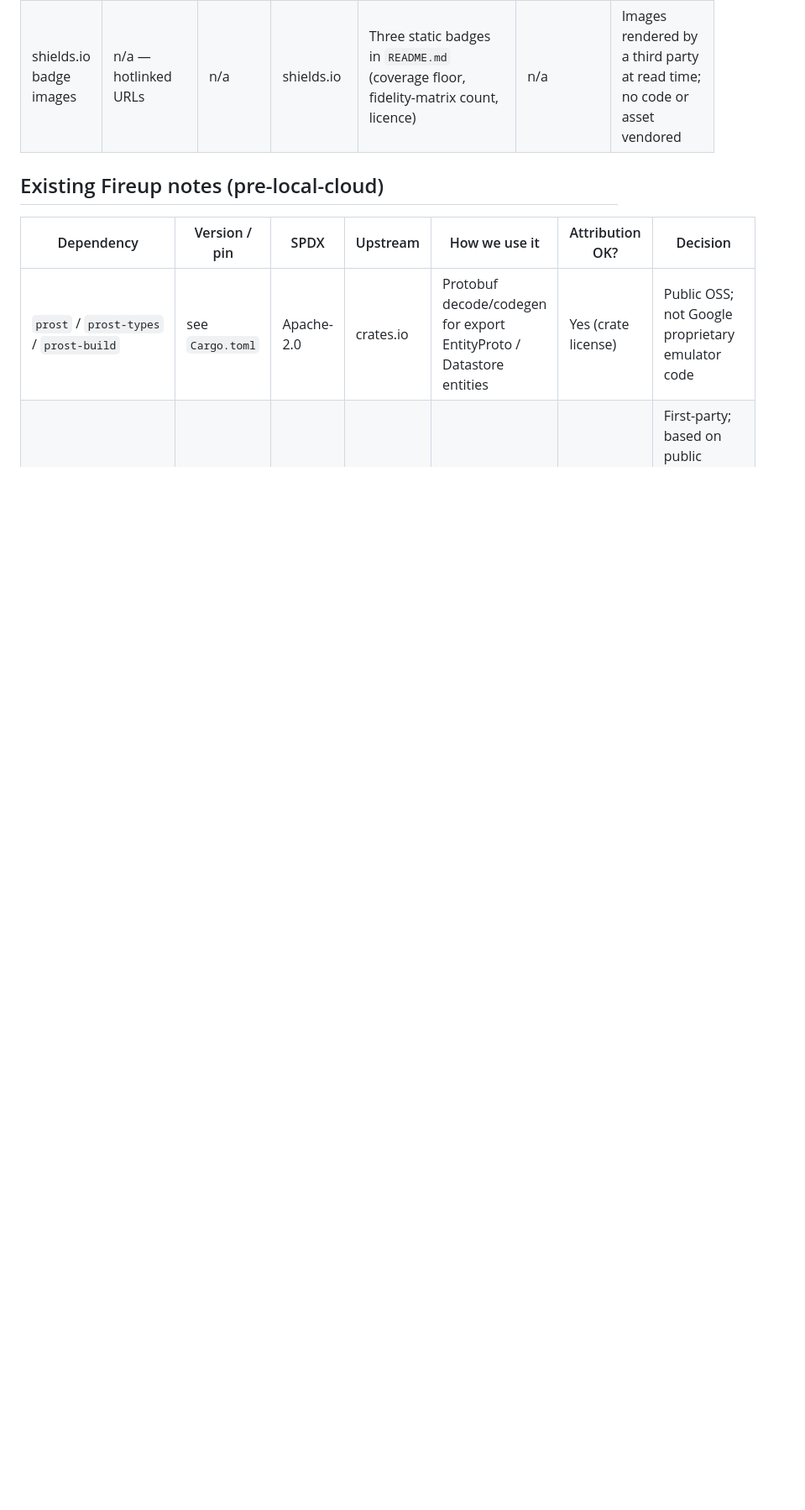
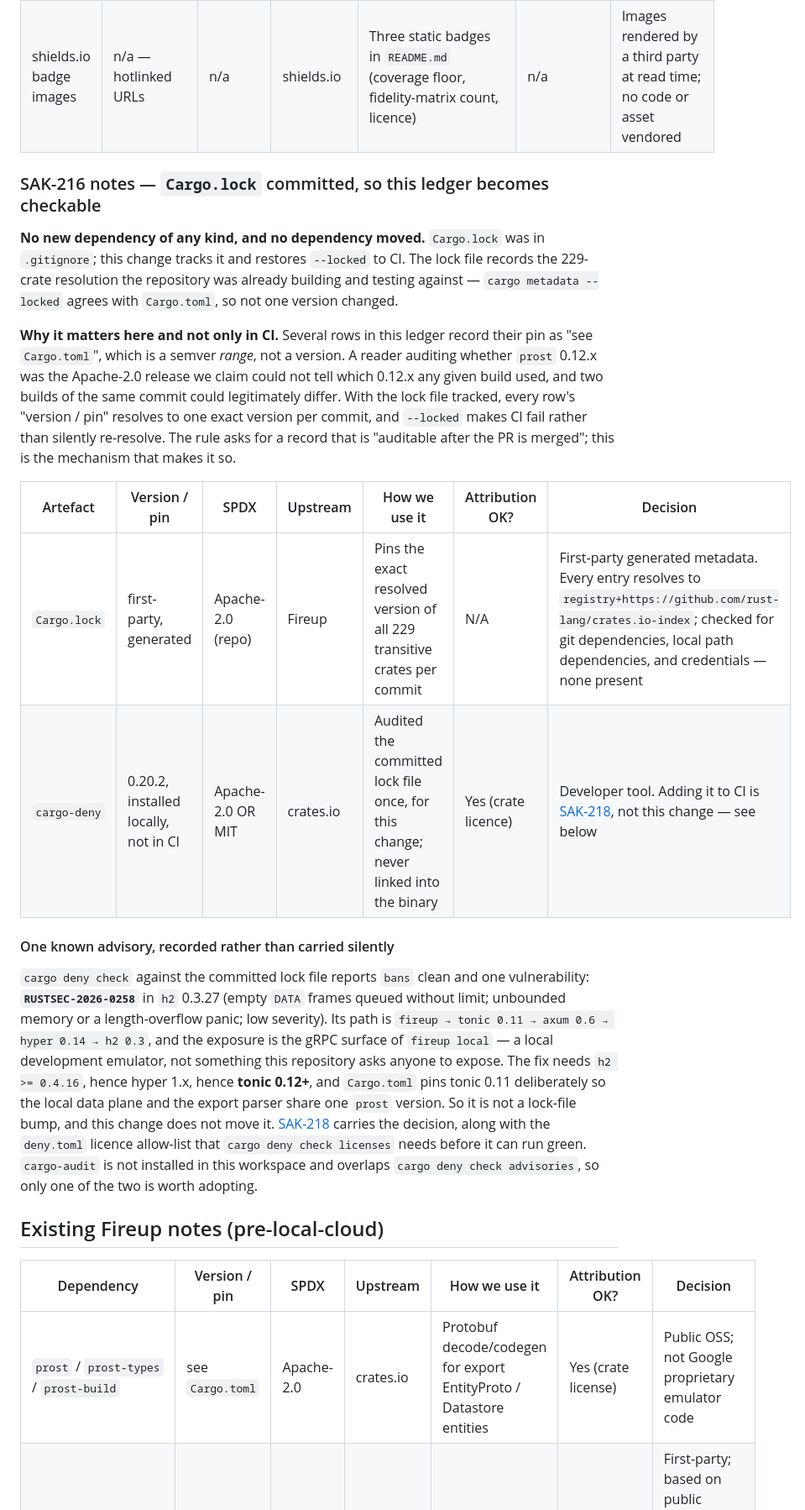
Before and after one commit to asakaxgit/fireup, a Markdown page: docs/licenses/FIREBASE_GCP_LOCAL.md, the part around one of its changes. Shown at 84% size. Drawn GitHub-style; blank space fills up the shorter version.

Commit message:
SAK-216: ライセンス台帳にロックファイル追跡の影響を記録する。
`.cursor/rules/firebase-gcp-compliance.mdc` の台帳更新義務は「Google/Firebase
関連の依存・proto・生成スタブを追加するPR」が対象で、本PRはそのいずれも
追加しない。それでも記録する実質的な理由がある。

台帳の複数の行はピンを「see `Cargo.toml`」と書いており、これはバージョン
ではなくセマンティックバージョンの**範囲**である。`prost` 0.12.x が
Apache-2.0 のリリースだと主張していても、あるビルドがどの 0.12.x を使った
のかは読み手に判別できず、同じコミットのビルド同士でも正当に食い違いえた。
ロックファイルが追跡されたことで、各行のピンはコミットごとに厳密に一つの
バージョンに解決される。規則が求める「マージ後も監査可能な記録」を実際に
成立させるのがこの仕組みである。

併せて、コミットしたロックファイルに対する `cargo deny` の結果を記録した。
`RUSTSEC-2026-0258`（`h2` 0.3.27、低深刻度）が1件。経路と、修正に tonic 0.12
移行が必要な理由を明記し、判断は SAK-218 に分離した。黙って持ち越さない。

Co-Authored-By: Paperclip <noreply@paperclip.ing>

```diff
--- a/docs/licenses/FIREBASE_GCP_LOCAL.md
+++ b/docs/licenses/FIREBASE_GCP_LOCAL.md
@@ -508,6 +508,44 @@ do not say, the cell reads `not documented`, never a guess.
 | `cargo-llvm-cov` | installed in CI, not pinned in `Cargo.toml` | Apache-2.0 OR MIT | crates.io | Measures line coverage in `scripts/coverage.sh`; never linked into the binary | Yes (crate licence) | Developer/CI tool only; not a dependency of the shipped artefact |
 | shields.io badge images | n/a — hotlinked URLs | n/a | shields.io | Three static badges in `README.md` (coverage floor, fidelity-matrix count, licence) | n/a | Images rendered by a third party at read time; no code or asset vendored |
 
+### SAK-216 notes — `Cargo.lock` committed, so this ledger becomes checkable
+
+**No new dependency of any kind, and no dependency moved.** `Cargo.lock` was in
+`.gitignore`; this change tracks it and restores `--locked` to CI. The lock file
+records the 229-crate resolution the repository was already building and testing
+against — `cargo metadata --locked` agrees with `Cargo.toml`, so not one version
+changed.
+
+**Why it matters here and not only in CI.** Several rows in this ledger record
+their pin as "see `Cargo.toml`", which is a semver *range*, not a version. A
+reader auditing whether `prost` 0.12.x was the Apache-2.0 release we claim could
+not tell which 0.12.x any given build used, and two builds of the same commit
+could legitimately differ. With the lock file tracked, every row's "version /
+pin" resolves to one exact version per commit, and `--locked` makes CI fail
+rather than silently re-resolve. The rule asks for a record that is "auditable
+after the PR is merged"; this is the mechanism that makes it so.
+
+| Artefact | Version / pin | SPDX | Upstream | How we use it | Attribution OK? | Decision |
+|---|---|---|---|---|---|---|
+| `Cargo.lock` | first-party, generated | Apache-2.0 (repo) | Fireup | Pins the exact resolved version of all 229 transitive crates per commit | N/A | First-party generated metadata. Every entry resolves to `registry+https://github.com/rust-lang/crates.io-index`; checked for git dependencies, local path dependencies, and credentials — none present |
+| `cargo-deny` | 0.20.2, installed locally, not in CI | Apache-2.0 OR MIT | crates.io | Audited the committed lock file once, for this change; never linked into the binary | Yes (crate licence) | Developer tool. Adding it to CI is [SAK-218](/SAK/issues/SAK-218), not this change — see below |
+
+#### One known advisory, recorded rather than carried silently
+
+`cargo deny check` against the committed lock file reports `bans` clean and one
+vulnerability: **`RUSTSEC-2026-0258`** in `h2` 0.3.27 (empty `DATA` frames
+queued without limit; unbounded memory or a length-overflow panic; low
+severity). Its path is `fireup → tonic 0.11 → axum 0.6 → hyper 0.14 → h2 0.3`,
+and the exposure is the gRPC surface of `fireup local` — a local development
+emulator, not something this repository asks anyone to expose. The fix needs
+`h2 >= 0.4.16`, hence hyper 1.x, hence **tonic 0.12+**, and `Cargo.toml` pins
+tonic 0.11 deliberately so the local data plane and the export parser share one
+`prost` version. So it is not a lock-file bump, and this change does not move
+it. [SAK-218](/SAK/issues/SAK-218) carries the decision, along with the
+`deny.toml` licence allow-list that `cargo deny check licenses` needs before it
+can run green. `cargo-audit` is not installed in this workspace and overlaps
+`cargo deny check advisories`, so only one of the two is worth adopting.
+
 ## Existing Fireup notes (pre-local-cloud)
 
 | Dependency | Version / pin | SPDX | Upstream | How we use it | Attribution OK? | Decision |
```
Also changed, not shown: other parts of docs/licenses/FIREBASE_GCP_LOCAL.md (+9 -9 lines).
